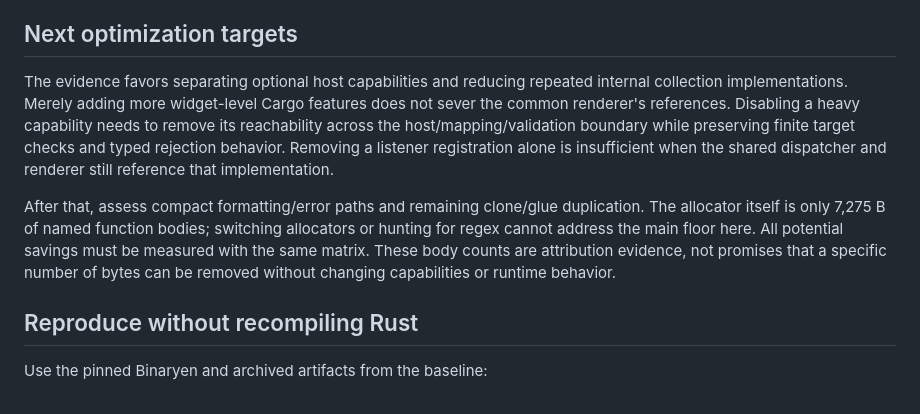
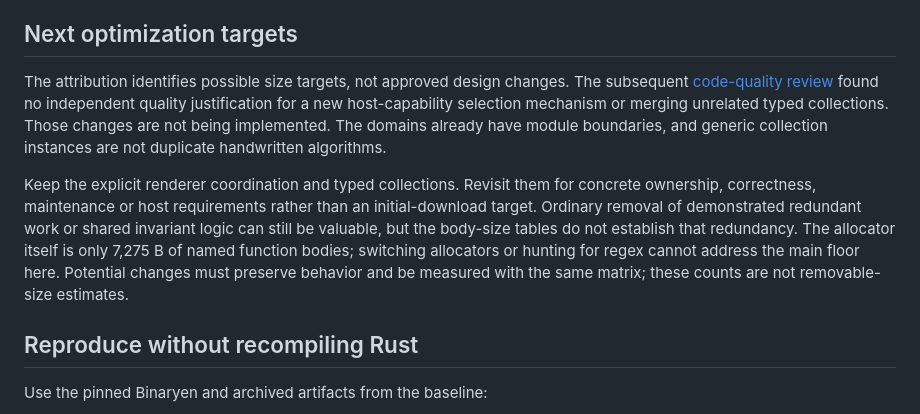
Before and after one commit to glory-rs/glory, a Markdown page: docs/wasm-size-attribution.md, the part around the change. GitHub-like rendering.

Commit message:
docs: assess WASM candidates against code quality

```diff
--- a/docs/wasm-size-attribution.md
+++ b/docs/wasm-size-attribution.md
@@ -160,20 +160,21 @@ The repository does retain other regex references:
 
 ## Next optimization targets
 
-The evidence favors separating optional host capabilities and reducing repeated
-internal collection implementations. Merely adding more widget-level Cargo
-features does not sever the common renderer's references. Disabling a heavy
-capability needs to remove its reachability across the host/mapping/validation
-boundary while preserving finite target checks and typed rejection behavior.
-Removing a listener registration alone is insufficient when the shared dispatcher
-and renderer still reference that implementation.
+The attribution identifies possible size targets, not approved design changes.
+The subsequent [code-quality review](wasm-size-quality-review.md) found no
+independent quality justification for a new host-capability selection mechanism
+or merging unrelated typed collections. Those changes are not being implemented.
+The domains already have module boundaries, and generic collection instances
+are not duplicate handwritten algorithms.
 
-After that, assess compact formatting/error paths and remaining clone/glue
-duplication. The allocator itself is only 7,275 B of named function bodies;
-switching allocators or hunting for regex cannot address the main floor here.
-All potential savings must be measured with the same matrix. These body counts
-are attribution evidence, not promises that a specific number of bytes can be
-removed without changing capabilities or runtime behavior.
+Keep the explicit renderer coordination and typed collections. Revisit them
+for concrete ownership, correctness, maintenance or host requirements rather
+than an initial-download target. Ordinary removal of demonstrated redundant
+work or shared invariant logic can still be valuable, but the body-size tables
+do not establish that redundancy. The allocator itself is only 7,275 B of named
+function bodies; switching allocators or hunting for regex cannot address the
+main floor here. Potential changes must preserve behavior and be measured with
+the same matrix; these counts are not removable-size estimates.
 
 ## Reproduce without recompiling Rust
 
```
Also changed, not shown: docs/wasm-size-quality-review.md (added, +76 -0 lines).
